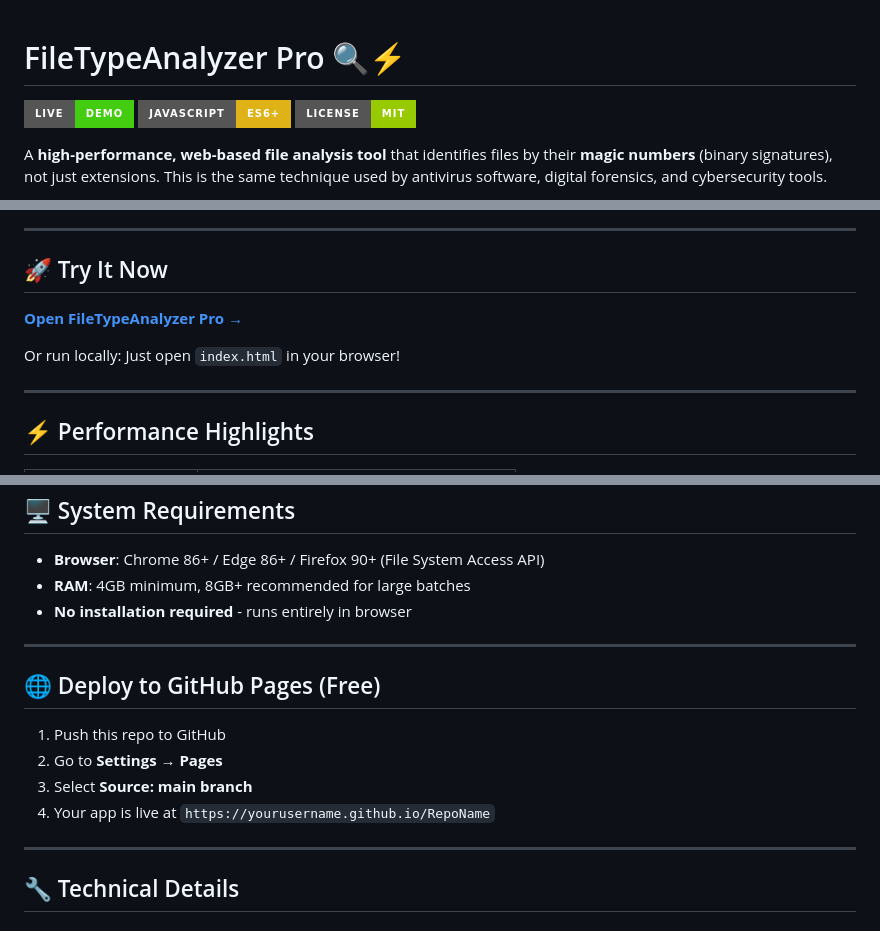
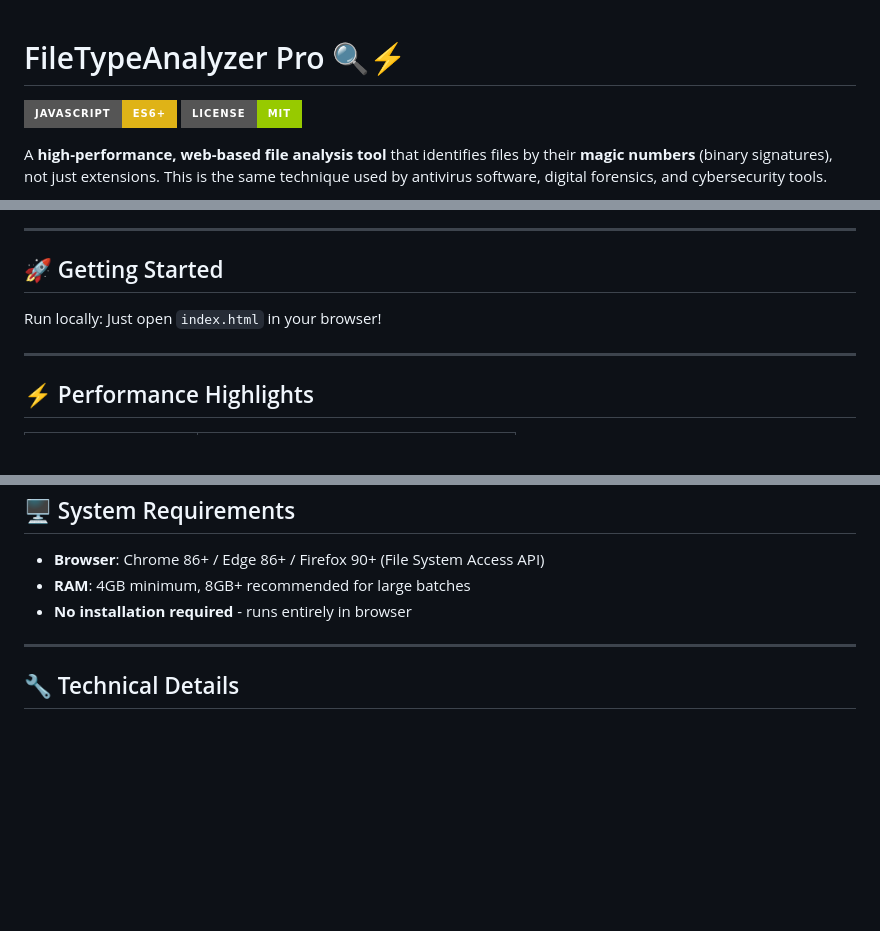
Before and after one commit to bhuvanbapat/FileTypeAnalyzer, a Markdown page: README.md, 3 parts joined by grey strips. Rendered like a GitHub page; badges without logos; blank space fills up the shorter version.

Commit message:
📝 Update README structure

```diff
--- a/README.md
+++ b/README.md
@@ -1,6 +1,5 @@
 # FileTypeAnalyzer Pro 🔍⚡
 
-[![Live Demo](https://img.shields.io/badge/Live-Demo-brightgreen?style=for-the-badge)](https://yourusername.github.io/FileTypeAnalyzer)
 [![JavaScript](https://img.shields.io/badge/JavaScript-ES6+-yellow?style=for-the-badge&logo=javascript)](https://developer.mozilla.org/en-US/docs/Web/JavaScript)
 [![License](https://img.shields.io/badge/License-MIT-green?style=for-the-badge)](LICENSE)
 
@@ -10,11 +9,9 @@ A **high-performance, web-based file analysis tool** that identifies files by th
 
 ---
 
-## 🚀 Try It Now
+## 🚀 Getting Started
 
-**[Open FileTypeAnalyzer Pro →](https://yourusername.github.io/FileTypeAnalyzer)**
-
-Or run locally: Just open `index.html` in your browser!
+Run locally: Just open `index.html` in your browser!
 
 ---
 
@@ -115,15 +112,6 @@ FileTypeAnalyzer/
 
 ---
 
-## 🌐 Deploy to GitHub Pages (Free)
-
-1. Push this repo to GitHub
-2. Go to **Settings → Pages**
-3. Select **Source: main branch**
-4. Your app is live at `https://yourusername.github.io/RepoName`
-
----
-
 ## 🔧 Technical Details
 
 ### Performance Tuning
```
